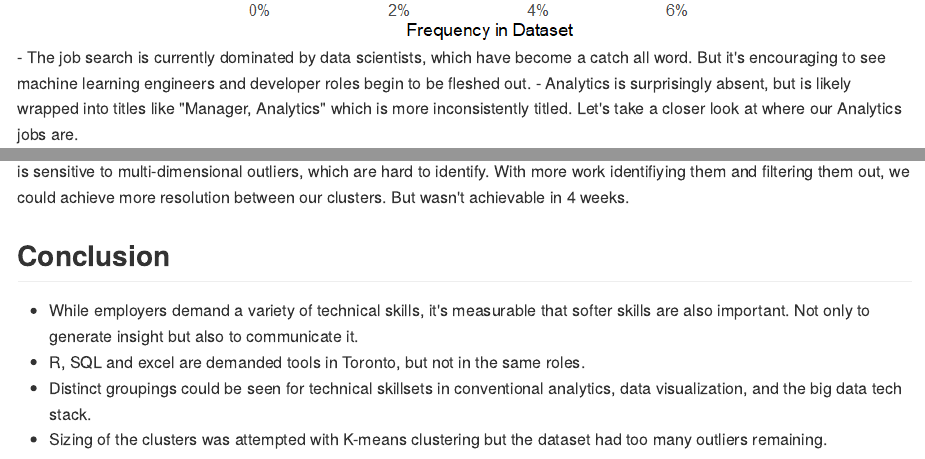
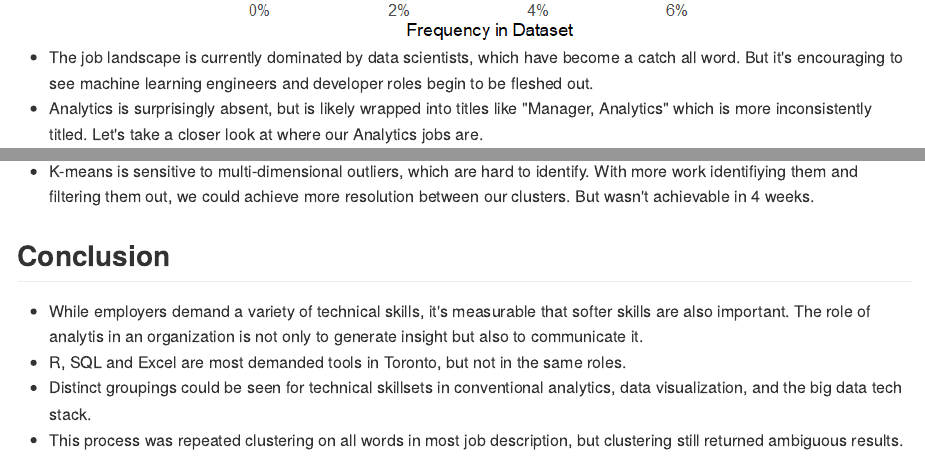
Before and after one commit to 16gs24/2018-MMA-Text-Analytics, an R Markdown document (index.rmd): the page in a window 1100 px wide, from 3020 px down, and a second part further down, joined at a grey line. The pictures show the output file index.md that the author committed with the source, drawn offline in the style of GitHub.

Commit message:
fix bullet points on github pages

````diff
--- a/index.rmd
+++ b/index.rmd
@@ -168,7 +170,8 @@ data %>%
      labs(title="Most Frequent Job Titles",x="Job Title") + coord_flip() +
      presentation+scale_fill_brewer(palette="Reds",direction=-1)
 ```
-- The job search is currently dominated by data scientists, which have become a catch all word. But it's encouraging to see machine learning engineers and developer roles begin to be fleshed out.
+
+- The job landscape is currently dominated by data scientists, which have become a catch all word. But it's encouraging to see machine learning engineers and developer roles begin to be fleshed out.
 - Analytics is surprisingly absent, but is likely wrapped into titles like "Manager, Analytics" which is more inconsistently titled. Let's take a closer look at where our Analytics jobs are.
 
 ```{r most frequent analytics titles}
@@ -505,7 +514,7 @@ left_join(cluster7results,data,by="ID") %>%
 - K-means is sensitive to multi-dimensional outliers, which are hard to identify. With more work identifiying them and filtering them out, we could achieve more resolution between our clusters. But wasn't achievable in 4 weeks.
 
 ##Conclusion
-- While employers demand a variety of technical skills, it's measurable that softer skills are also important. Not only to generate insight but also to communicate it.
-- R, SQL and excel are demanded tools in Toronto, but not in the same roles.
+- While employers demand a variety of technical skills, it's measurable that softer skills are also important. The role of analytis in an organization is not only to generate insight but also to communicate it.
+- R, SQL and Excel are most demanded tools in Toronto, but not in the same roles.
 - Distinct groupings could be seen for technical skillsets in conventional analytics, data visualization, and the big data tech stack.
-- Sizing of the clusters was attempted with K-means clustering but the dataset had too many outliers remaining.
+- This process was repeated clustering on all words in most job description, but clustering still returned ambiguous results.
````
Also changed, not shown: index.md, index.rmd (12 more changed lines).
